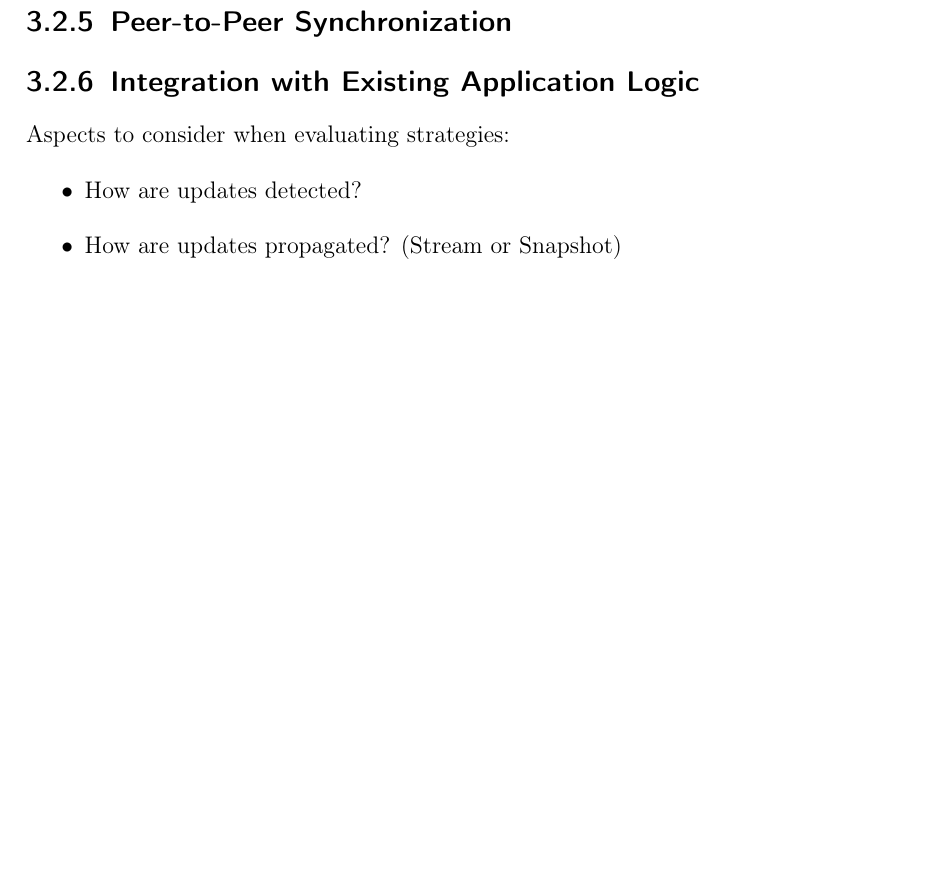
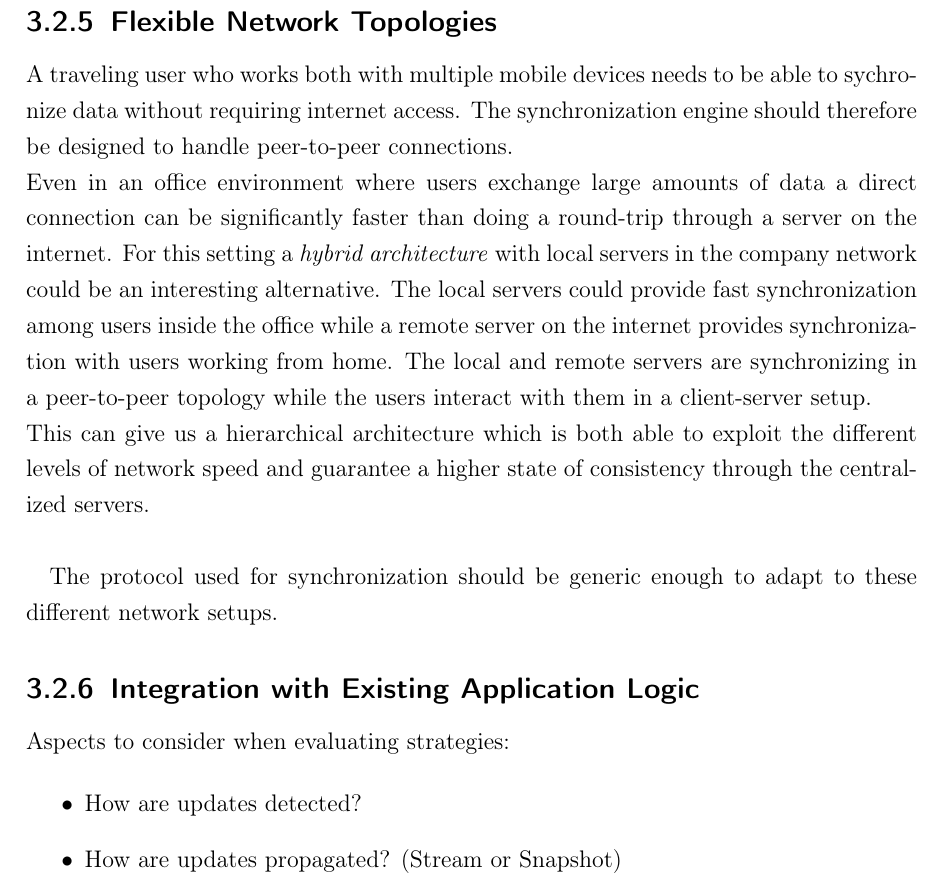
Before and after one commit to mirkokiefer/syncing-thesis, a LaTeX thesis (latex/bsc-thesis.tex, which reads latex/main.tex): part of page 17 of 23, cut at the place of the change, the shorter picture padded with empty space. Compiled offline with pdfLaTeX.

Commit message:
add network topology

```diff
--- a/latex/main.tex
+++ b/latex/main.tex
@@ -189,7 +189,15 @@ Depending on the level of understanding the synchronization engine has on the da
 The engine should be designed in a way that conflict resolution strategies can be ``plugged-in''.
 If no automatic resolution is possible the application should be able to present the conflict to the user and let him manually resolve it.
 
-\subsection{Peer-to-Peer Synchronization}
+\subsection{Flexible Network Topologies}
+A traveling user who works both with multiple mobile devices needs to be able to sychronize data without requiring internet access. The synchronization engine should therefore be designed to handle peer-to-peer connections.\\
+Even in an office environment where users exchange large amounts of data a direct connection can be significantly faster than doing a round-trip through a server on the internet.
+For this setting a \emph{hybrid architecture} with local servers in the company network could be an interesting alternative.
+The local servers could provide fast synchronization among users inside the office while a remote server on the internet provides synchronization with users working from home.
+The local and remote servers are synchronizing in a peer-to-peer topology while the users interact with them in a client-server setup.\\
+This can give us a hierarchical architecture which is both able to exploit the different levels of network speed and guarantee a higher state of consistency through the centralized servers.\\
+
+The protocol used for synchronization should be generic enough to adapt to these different network setups.
 
 \subsection{Integration with Existing Application Logic}
 
```
Also changed, not shown: thesis.pdf.
